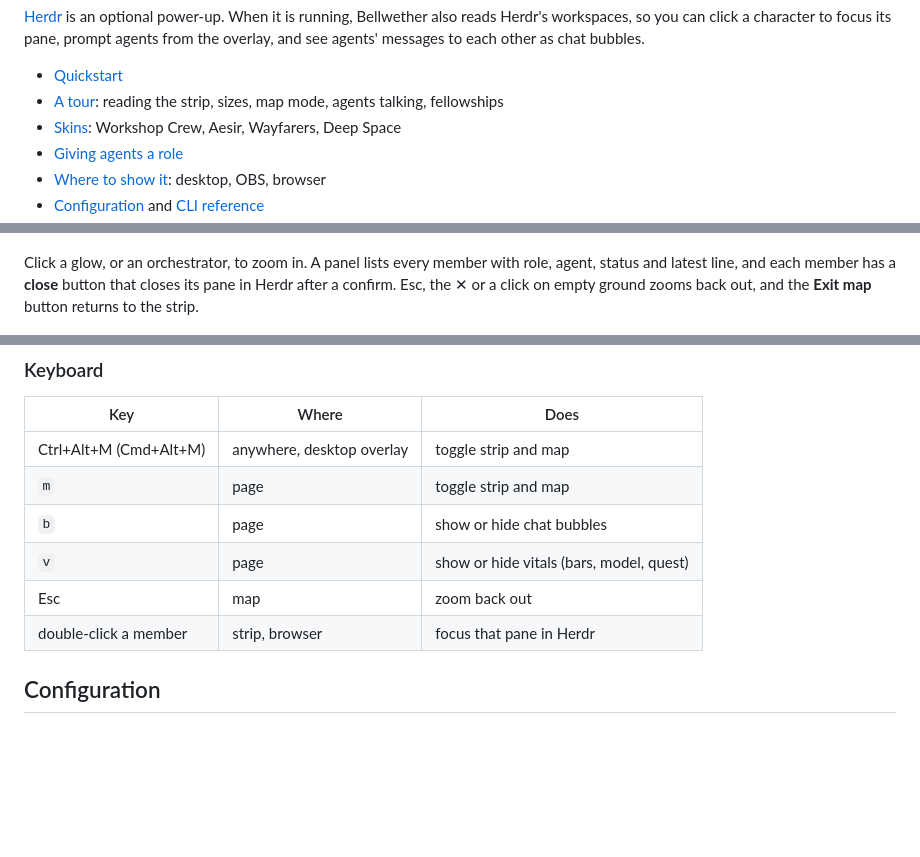
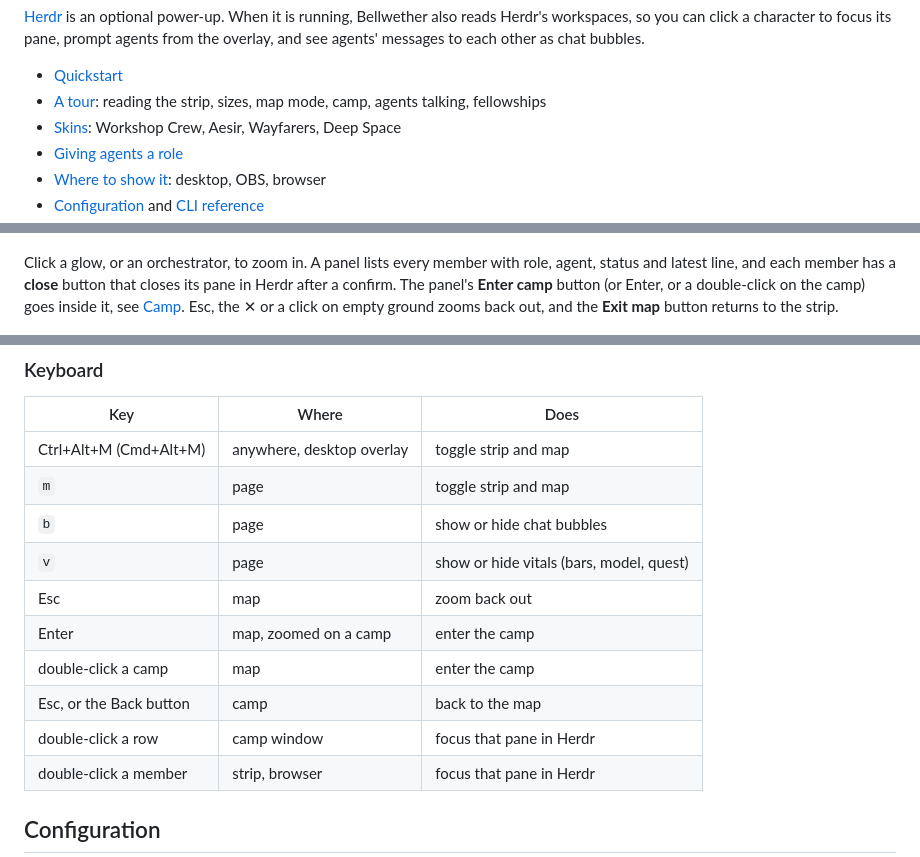
Before and after one commit to Pelotto-Technologies/bellwether, a Markdown page: README.md, 3 parts joined by grey strips. Rendered like a GitHub page; blank space fills up the shorter version.

```diff
--- a/README.md
+++ b/README.md
@@ -27,7 +27,7 @@ Herdr's workspaces, so you can click a character to focus its pane, prompt agent
 overlay, and see agents' messages to each other as chat bubbles.
 
 - [Quickstart](#quickstart)
-- [A tour](#a-tour): reading the strip, sizes, map mode, agents talking, fellowships
+- [A tour](#a-tour): reading the strip, sizes, map mode, camp, agents talking, fellowships
 - [Skins](#skins): Workshop Crew, Aesir, Wayfarers, Deep Space
 - [Giving agents a role](#giving-agents-a-role)
 - [Where to show it](#where-to-show-it): desktop, OBS, browser
@@ -170,8 +170,9 @@ with a glow in its status colour, and roads join it all up.
 
 Click a glow, or an orchestrator, to zoom in. A panel lists every member with role, agent,
 status and latest line, and each member has a **close** button that closes its pane in
-Herdr after a confirm. Esc, the ✕ or a click on empty ground zooms back out, and the
-**Exit map** button returns to the strip.
+Herdr after a confirm. The panel's **Enter camp** button (or Enter, or a double-click on the
+camp) goes inside it, see [Camp](#camp). Esc, the ✕ or a click on empty ground zooms back out,
+and the **Exit map** button returns to the strip.
 
 ![Zoomed into a settlement with the detail panel open](docs/images/map-detail.png)
 
@@ -330,6 +373,10 @@ remembered between runs.
 | `b` | page | show or hide chat bubbles |
 | `v` | page | show or hide vitals (bars, model, quest) |
 | Esc | map | zoom back out |
+| Enter | map, zoomed on a camp | enter the camp |
+| double-click a camp | map | enter the camp |
+| Esc, or the Back button | camp | back to the map |
+| double-click a row | camp window | focus that pane in Herdr |
 | double-click a member | strip, browser | focus that pane in Herdr |
 
 ## Configuration
```
Also changed, not shown: other parts of README.md (+44 -0 lines), docs/themes.md (+37 -1 lines), themes/README.md (+3 -2 lines), docs/images/map-camp.png (added), 3 other files.
